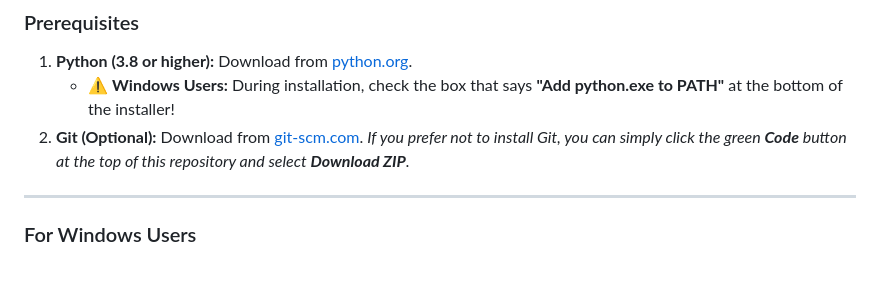
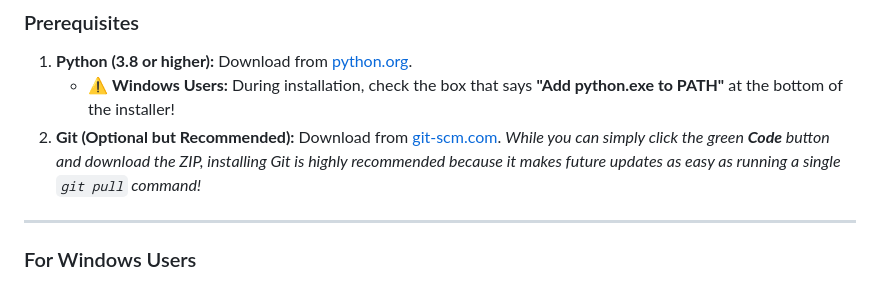
Before and after one commit to Mattex111/sgm-roster-tracker, a Markdown page: README.md, the part around the change. Drawn GitHub-style.

Commit message:
docs: clarify that using Git makes future updates easier

```diff
--- a/README.md
+++ b/README.md
@@ -30,7 +30,7 @@ An advanced offline web tool designed for Skullgirls Mobile players to track the
 
 1. **Python (3.8 or higher):** Download from [python.org](https://www.python.org/downloads/).
    - ⚠️ **Windows Users:** During installation, check the box that says **"Add python.exe to PATH"** at the bottom of the installer!
-2. **Git (Optional):** Download from [git-scm.com](https://git-scm.com/downloads). *If you prefer not to install Git, you can simply click the green **Code** button at the top of this repository and select **Download ZIP**.*
+2. **Git (Optional but Recommended):** Download from [git-scm.com](https://git-scm.com/downloads). *While you can simply click the green **Code** button and download the ZIP, installing Git is highly recommended because it makes future updates as easy as running a single `git pull` command!*
 
 ---
 
```
